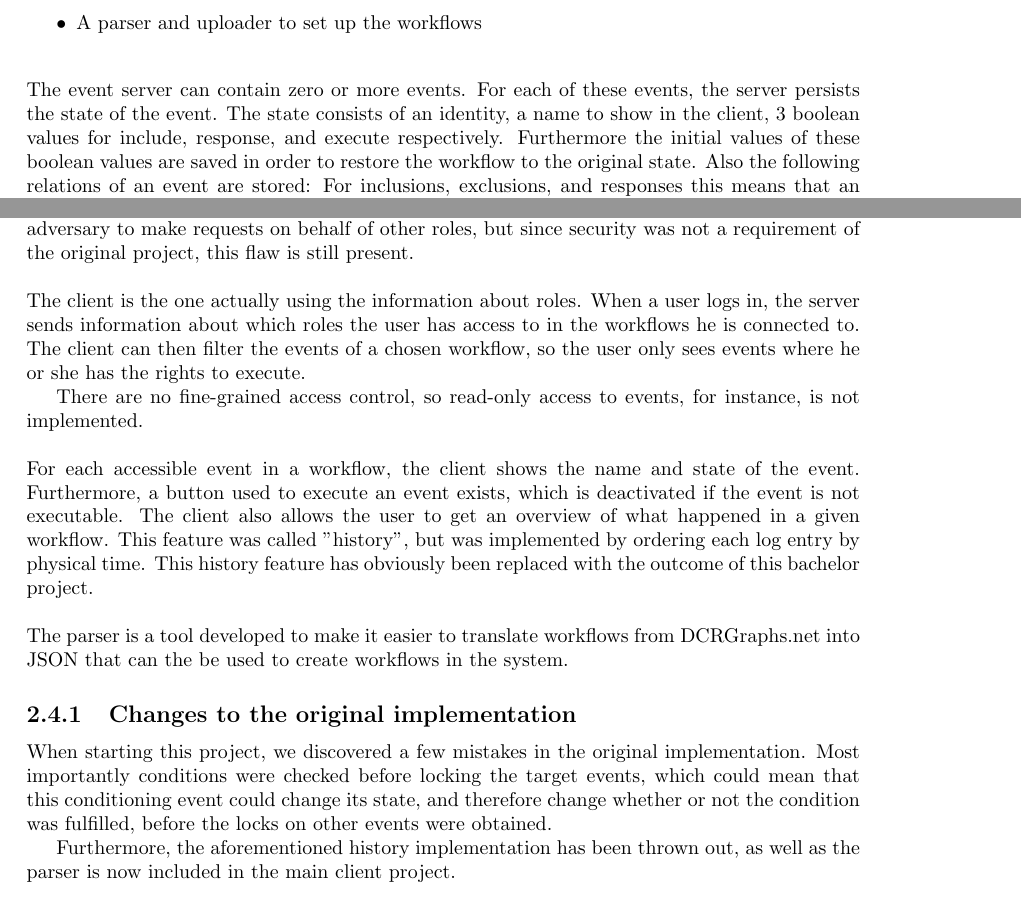
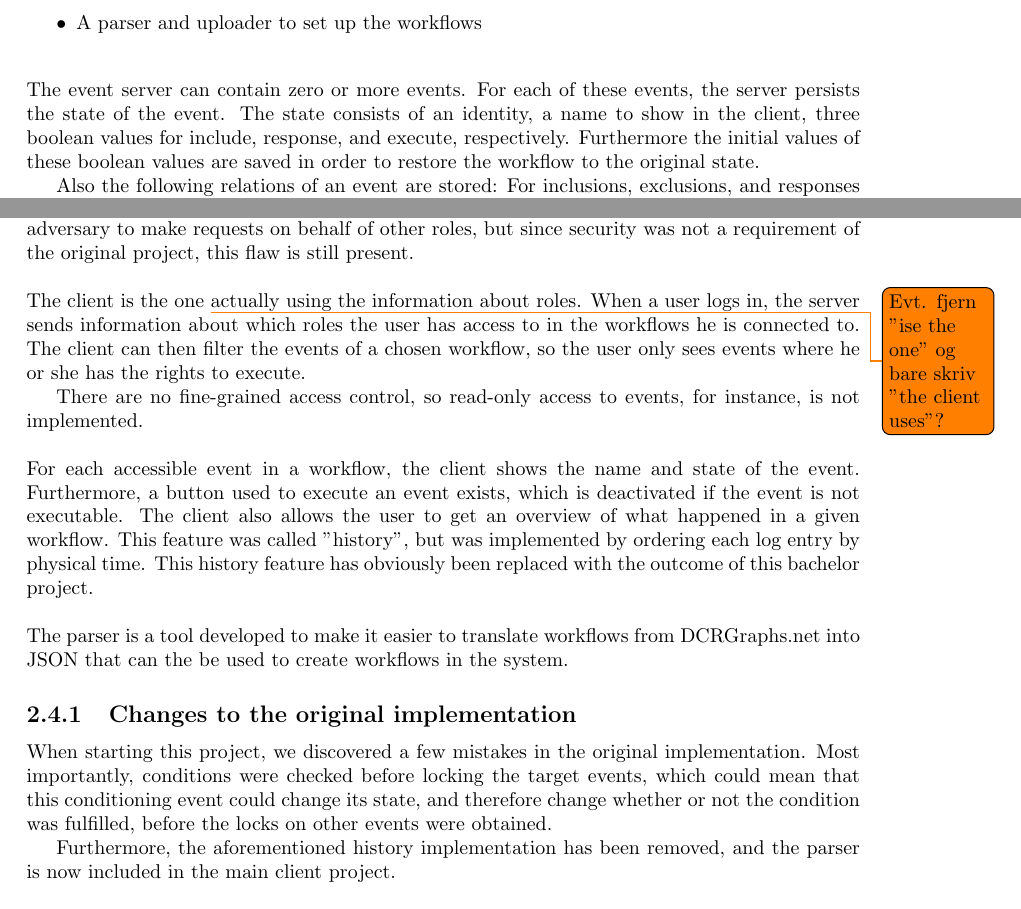
Before and after one commit to mikaellindemann/Distributed-Consensus, a LaTeX document (doc/texv2/DistributedConsensus.tex, which reads doc/texv2/2background/background.tex): two parts of pages 14 and 15 of 46, joined at a grey line, cut so that both start at the same text. Compiled offline with pdfLaTeX.

Commit message:
Minor changes for readability.

```diff
--- a/doc/texv2/2background/background.tex
+++ b/doc/texv2/2background/background.tex
@@ -167,7 +167,9 @@
 			\item A parser and uploader to set up the workflows
 		\end{itemize}
 
-		\newpar The event server can contain zero or more events. For each of these events, the server persists the state of the event. The state consists of an identity, a name to show in the client, 3 boolean values for include, response, and execute respectively. Furthermore the initial values of these boolean values are saved in order to restore the workflow to the original state. Also the following relations of an event are stored: For inclusions, exclusions, and responses this means that an executed event will send a request to update another events state. For conditions, the event that is about to execute sends requests to the events that must be either executed or excluded, in order to determine if these conditions are fulfilled.
+		\newpar The event server can contain zero or more events. For each of these events, the server persists the state of the event. The state consists of an identity, a name to show in the client, three boolean values for include, response, and execute, respectively. Furthermore the initial values of these boolean values are saved in order to restore the workflow to the original state.
+
+		Also the following relations of an event are stored: For inclusions, exclusions, and responses this means that an executed event will send a request to update another events state. For conditions, the event that is about to execute sends requests to the events that must be either executed or excluded, in order to determine if these conditions are fulfilled.
 
 		As mentioned above and as opposed to the definition of DCR graphs in \cite{hildebrandt2011declarative} the states of workflows are not saved as markings. Instead the event machine saves the state of each of the events it hosts.
 
@@ -179,7 +181,7 @@
 
 		\newpar As workflows can contain events that should only be visible and executable for different roles, it exposes information about which roles can access which events of the workflow. This enables an adversary to make requests on behalf of other roles, but since security was not a requirement of the original project, this flaw is still present.
 
-		\newpar The client is the one actually using the information about roles. When a user logs in, the server sends information about which roles the user has access to in the workflows he is connected to. The client can then filter the events of a chosen workflow, so the user only sees events where he or she has the rights to execute.
+		\newpar The client is the one \todo{Evt. fjern "ise the one" og bare skriv "the client uses"?} actually using the information about roles. When a user logs in, the server sends information about which roles the user has access to in the workflows he is connected to. The client can then filter the events of a chosen workflow, so the user only sees events where he or she has the rights to execute.
 
 		There are no fine-grained access control, so read-only access to events, for instance, is not implemented.
 
@@ -188,8 +190,8 @@
 		\newpar The parser is a tool developed to make it easier to translate workflows from DCRGraphs.net into JSON that can the be used to create workflows in the system.
 
 		\subsection{Changes to the original implementation}
-			When starting this project, we discovered a few mistakes in the original implementation. Most importantly conditions were checked before locking the target events, which could mean that this conditioning event could change its state, and therefore change whether or not the condition was fulfilled, before the locks on other events were obtained.
+			When starting this project, we discovered a few mistakes in the original implementation. Most importantly, conditions were checked before locking the target events, which could mean that this conditioning event could change its state, and therefore change whether or not the condition was fulfilled, before the locks on other events were obtained.
 
-            Furthermore, the aforementioned history implementation has been thrown out, as well as the parser is now included in the main client project.
+            Furthermore, the aforementioned history implementation has been removed, and the parser is now included in the main client project.
 
 			\newpar In the aforementioned report, the user guide points to certain URLs that should contain the web services of the system. These web services are no longer running.
```
Also changed, not shown: doc/texv2/2background/background.tex (2 more changed lines).
